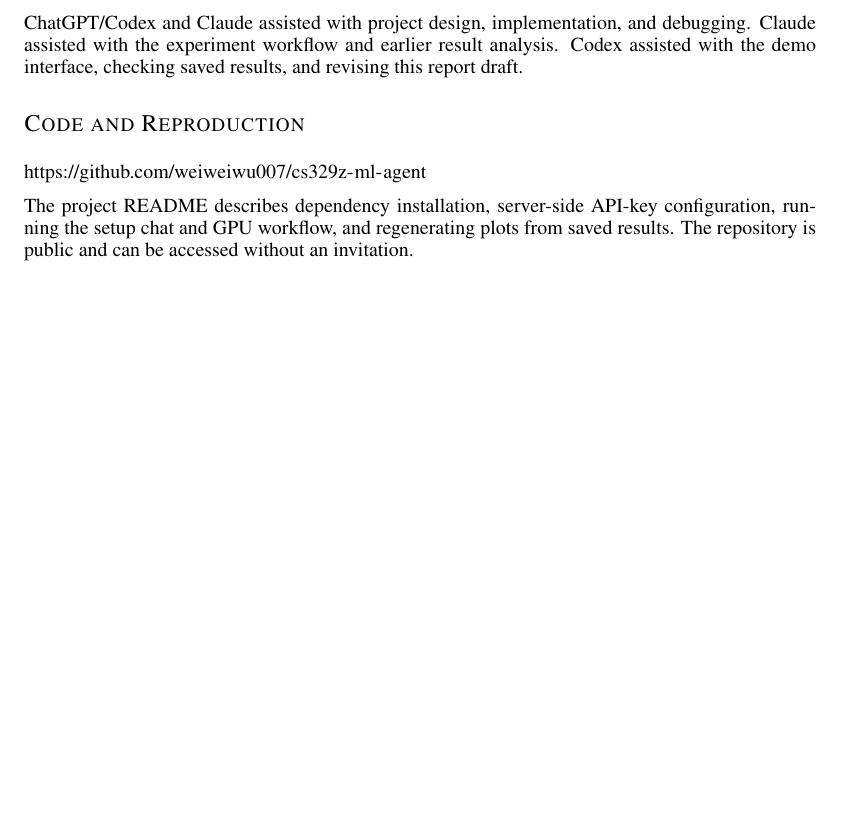
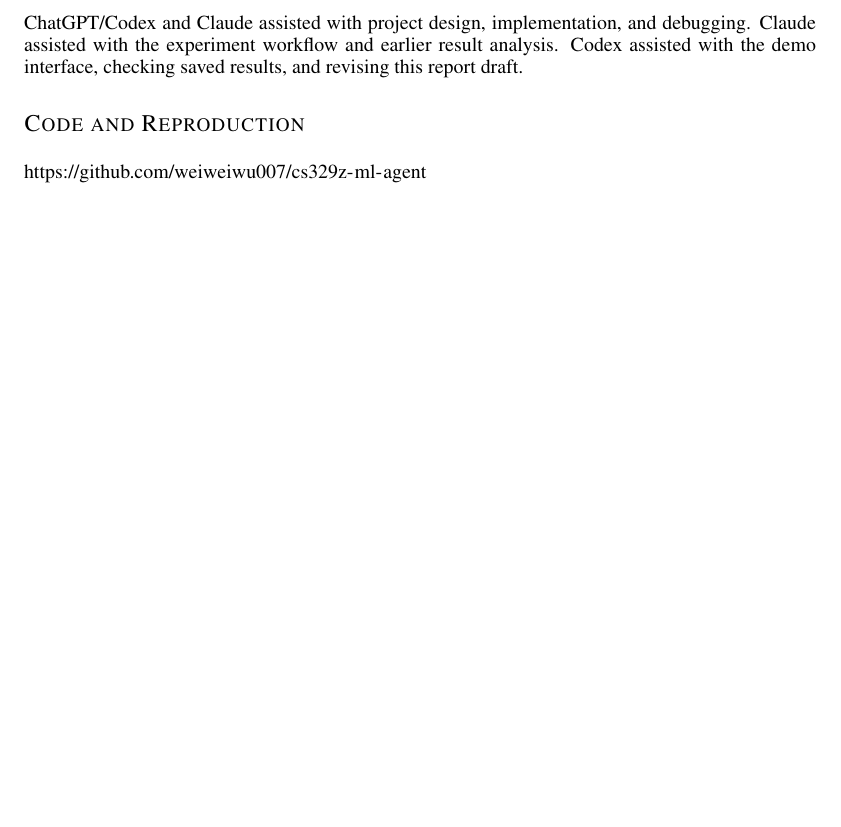
Before and after one commit to weiweiwu007/cs329z-ml-agent, a LaTeX document (reports/midway/main.tex): part of page 4 of 4, cut so that both start at the same text, the shorter picture padded with empty space. Compiled offline with pdfLaTeX.

Commit message:
Remove closing paragraph after repository link

```diff
--- a/reports/midway/main.tex
+++ b/reports/midway/main.tex
@@ -118,5 +118,4 @@ ChatGPT/Codex and Claude assisted with project design, implementation, and debug
 
 \section*{Code and Reproduction}
 \coderepo\par
-The project README describes dependency installation, server-side API-key configuration, running the setup chat and GPU workflow, and regenerating plots from saved results. The repository is public and can be accessed without an invitation.
 \end{document}
```
Also changed, not shown: reports/midway/main.pdf.
